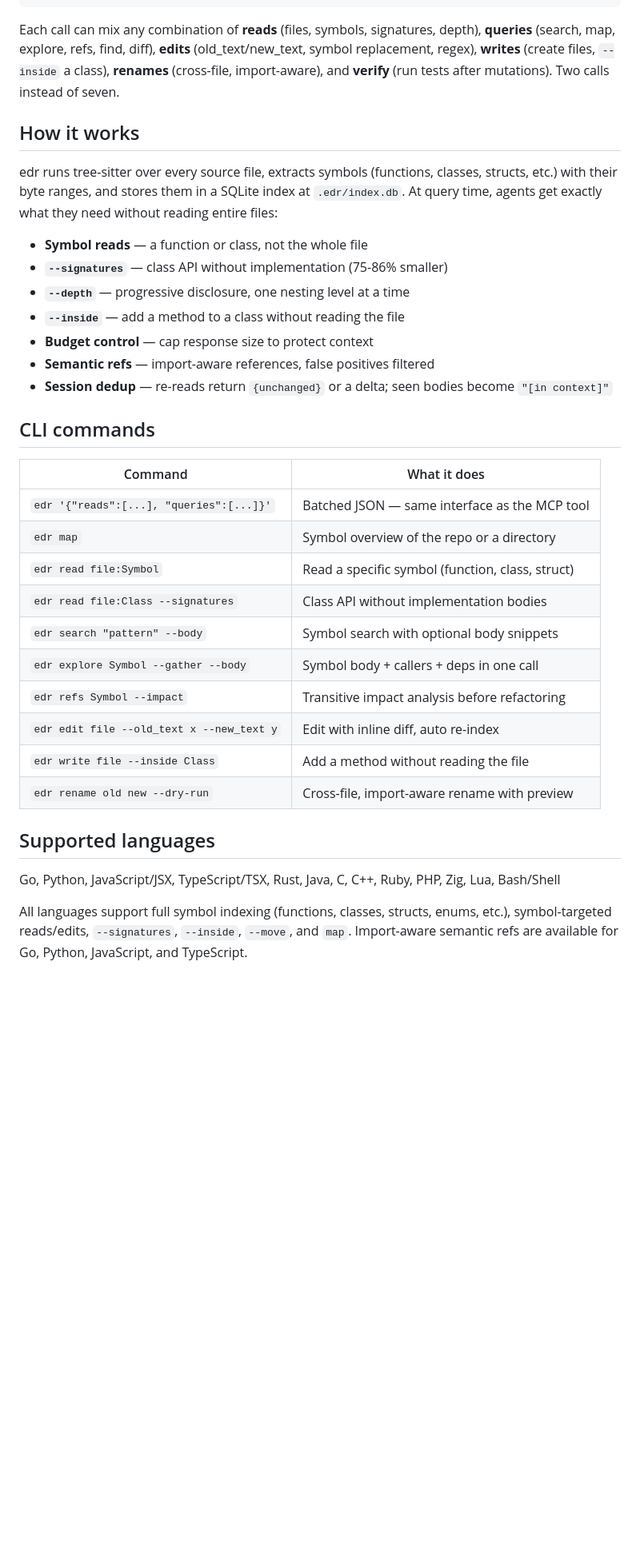
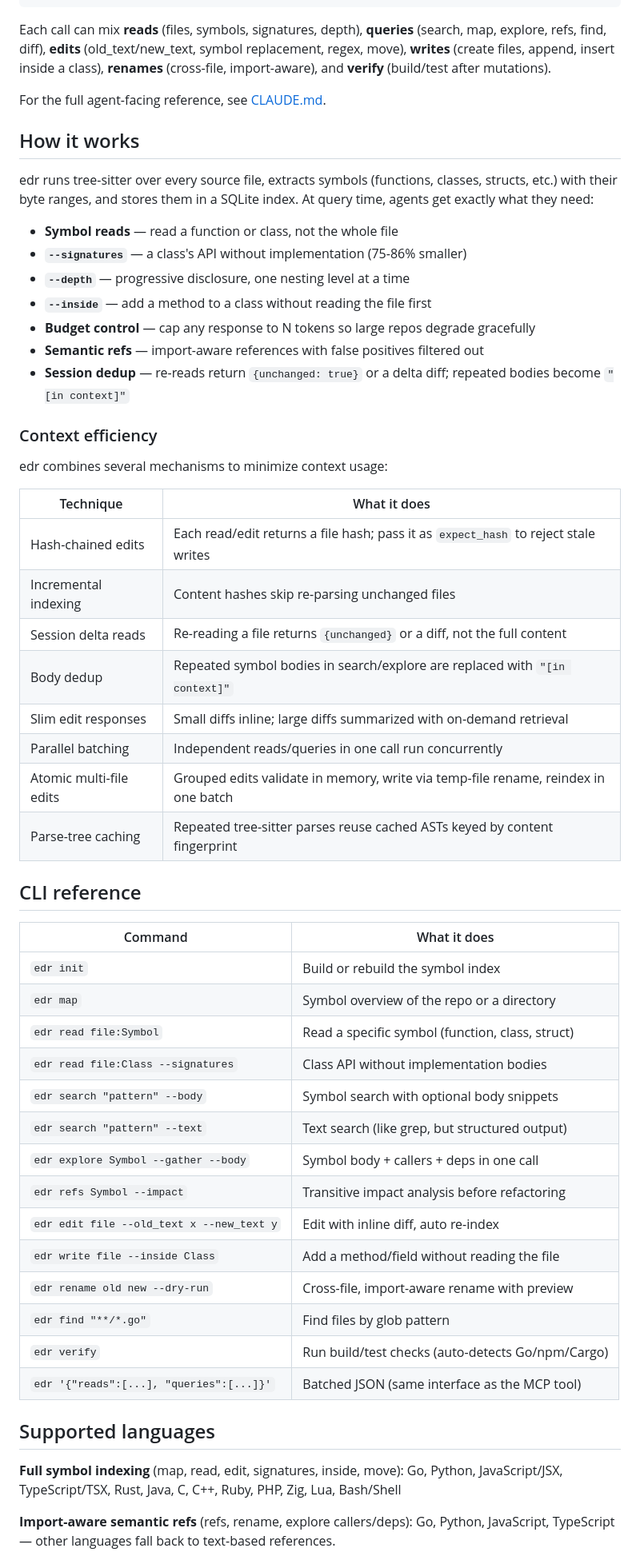
Before and after one commit to jordw/edr, a Markdown page: README.md, the part around one of its changes. Shown at 80% size. Rendered like a GitHub page; blank space fills up the shorter version.

````diff
--- a/README.md
+++ b/README.md
@@ -66,38 +70,61 @@ edr(
 )
 ```
 
-Each call can mix any combination of **reads** (files, symbols, signatures, depth), **queries** (search, map, explore, refs, find, diff), **edits** (old_text/new_text, symbol replacement, regex), **writes** (create files, `--inside` a class), **renames** (cross-file, import-aware), and **verify** (run tests after mutations). Two calls instead of seven.
+Each call can mix **reads** (files, symbols, signatures, depth), **queries** (search, map, explore, refs, find, diff), **edits** (old_text/new_text, symbol replacement, regex, move), **writes** (create files, append, insert inside a class), **renames** (cross-file, import-aware), and **verify** (build/test after mutations).
+
+For the full agent-facing reference, see [CLAUDE.md](CLAUDE.md).
 
 ## How it works
 
-edr runs tree-sitter over every source file, extracts symbols (functions, classes, structs, etc.) with their byte ranges, and stores them in a SQLite index at `.edr/index.db`. At query time, agents get exactly what they need without reading entire files:
+edr runs tree-sitter over every source file, extracts symbols (functions, classes, structs, etc.) with their byte ranges, and stores them in a SQLite index. At query time, agents get exactly what they need:
 
-- **Symbol reads** — a function or class, not the whole file
-- **`--signatures`** — class API without implementation (75-86% smaller)
+- **Symbol reads** — read a function or class, not the whole file
+- **`--signatures`** — a class's API without implementation (75-86% smaller)
 - **`--depth`** — progressive disclosure, one nesting level at a time
-- **`--inside`** — add a method to a class without reading the file
-- **Budget control** — cap response size to protect context
-- **Semantic refs** — import-aware references, false positives filtered
-- **Session dedup** — re-reads return `{unchanged}` or a delta; seen bodies become `"[in context]"`
+- **`--inside`** — add a method to a class without reading the file first
+- **Budget control** — cap any response to N tokens so large repos degrade gracefully
+- **Semantic refs** — import-aware references with false positives filtered out
+- **Session dedup** — re-reads return `{unchanged: true}` or a delta diff; repeated bodies become `"[in context]"`
 
-## CLI commands
+### Context efficiency
+
+edr combines several mechanisms to minimize context usage:
+
+| Technique | What it does |
+|---|---|
+| Hash-chained edits | Each read/edit returns a file hash; pass it as `expect_hash` to reject stale writes |
+| Incremental indexing | Content hashes skip re-parsing unchanged files |
+| Session delta reads | Re-reading a file returns `{unchanged}` or a diff, not the full content |
+| Body dedup | Repeated symbol bodies in search/explore are replaced with `"[in context]"` |
+| Slim edit responses | Small diffs inline; large diffs summarized with on-demand retrieval |
+| Parallel batching | Independent reads/queries in one call run concurrently |
+| Atomic multi-file edits | Grouped edits validate in memory, write via temp-file rename, reindex in one batch |
+| Parse-tree caching | Repeated tree-sitter parses reuse cached ASTs keyed by content fingerprint |
+
+## CLI reference
 
 | Command | What it does |
 |---|---|
-| `edr '{"reads":[...], "queries":[...]}'` | Batched JSON — same interface as the MCP tool |
+| `edr init` | Build or rebuild the symbol index |
 | `edr map` | Symbol overview of the repo or a directory |
 | `edr read file:Symbol` | Read a specific symbol (function, class, struct) |
 | `edr read file:Class --signatures` | Class API without implementation bodies |
 | `edr search "pattern" --body` | Symbol search with optional body snippets |
+| `edr search "pattern" --text` | Text search (like grep, but structured output) |
 | `edr explore Symbol --gather --body` | Symbol body + callers + deps in one call |
 | `edr refs Symbol --impact` | Transitive impact analysis before refactoring |
 | `edr edit file --old_text x --new_text y` | Edit with inline diff, auto re-index |
-| `edr write file --inside Class` | Add a method without reading the file |
+| `edr write file --inside Class` | Add a method/field without reading the file |
 | `edr rename old new --dry-run` | Cross-file, import-aware rename with preview |
+| `edr find "**/*.go"` | Find files by glob pattern |
+| `edr verify` | Run build/test checks (auto-detects Go/npm/Cargo) |
+| `edr '{"reads":[...], "queries":[...]}'` | Batched JSON (same interface as the MCP tool) |
 
 ## Supported languages
 
+**Full symbol indexing** (map, read, edit, signatures, inside, move):
 Go, Python, JavaScript/JSX, TypeScript/TSX, Rust, Java, C, C++, Ruby, PHP, Zig, Lua, Bash/Shell
 
-All languages support full symbol indexing (functions, classes, structs, enums, etc.), symbol-targeted reads/edits, `--signatures`, `--inside`, `--move`, and `map`. Import-aware semantic refs are available for Go, Python, JavaScript, and TypeScript.
+**Import-aware semantic refs** (refs, rename, explore callers/deps):
+Go, Python, JavaScript, TypeScript — other languages fall back to text-based references.
 
````
Also changed, not shown: other parts of README.md (+68 -49 lines), issues.md (+18 -16 lines).
